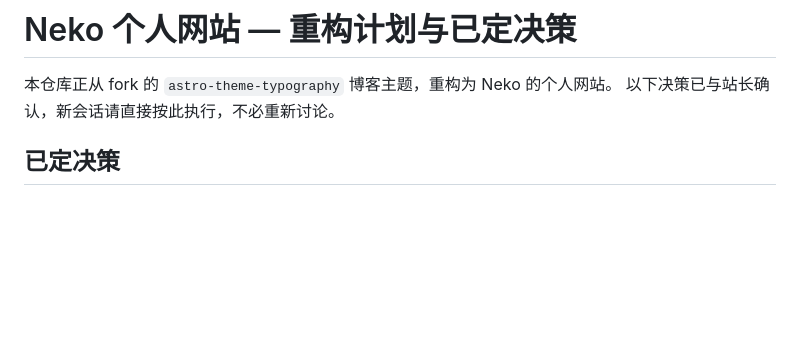
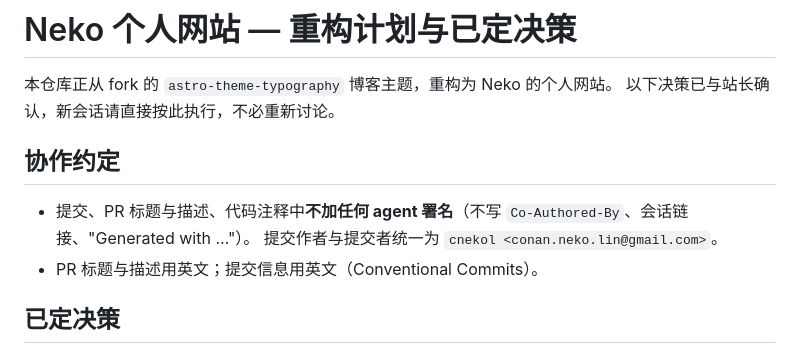
Before and after one commit to cnekol/blog, a Markdown page: AGENTS.md, the part around the change. GitHub-like rendering; blank space fills up the shorter version.

Commit message:
docs: no agent attribution in commits or PRs

```diff
--- a/AGENTS.md
+++ b/AGENTS.md
@@ -2,6 +2,12 @@
 
 本仓库正从 fork 的 `astro-theme-typography` 博客主题，重构为 Neko 的个人网站。
 以下决策已与站长确认，新会话请直接按此执行，不必重新讨论。
+
+## 协作约定
+
+- 提交、PR 标题与描述、代码注释中**不加任何 agent 署名**（不写 `Co-Authored-By`、会话链接、"Generated with …"）。
+  提交作者与提交者统一为 `cnekol <conan.neko.lin@gmail.com>`。
+- PR 标题与描述用英文；提交信息用英文（Conventional Commits）。
 
 ## 已定决策
 
```
